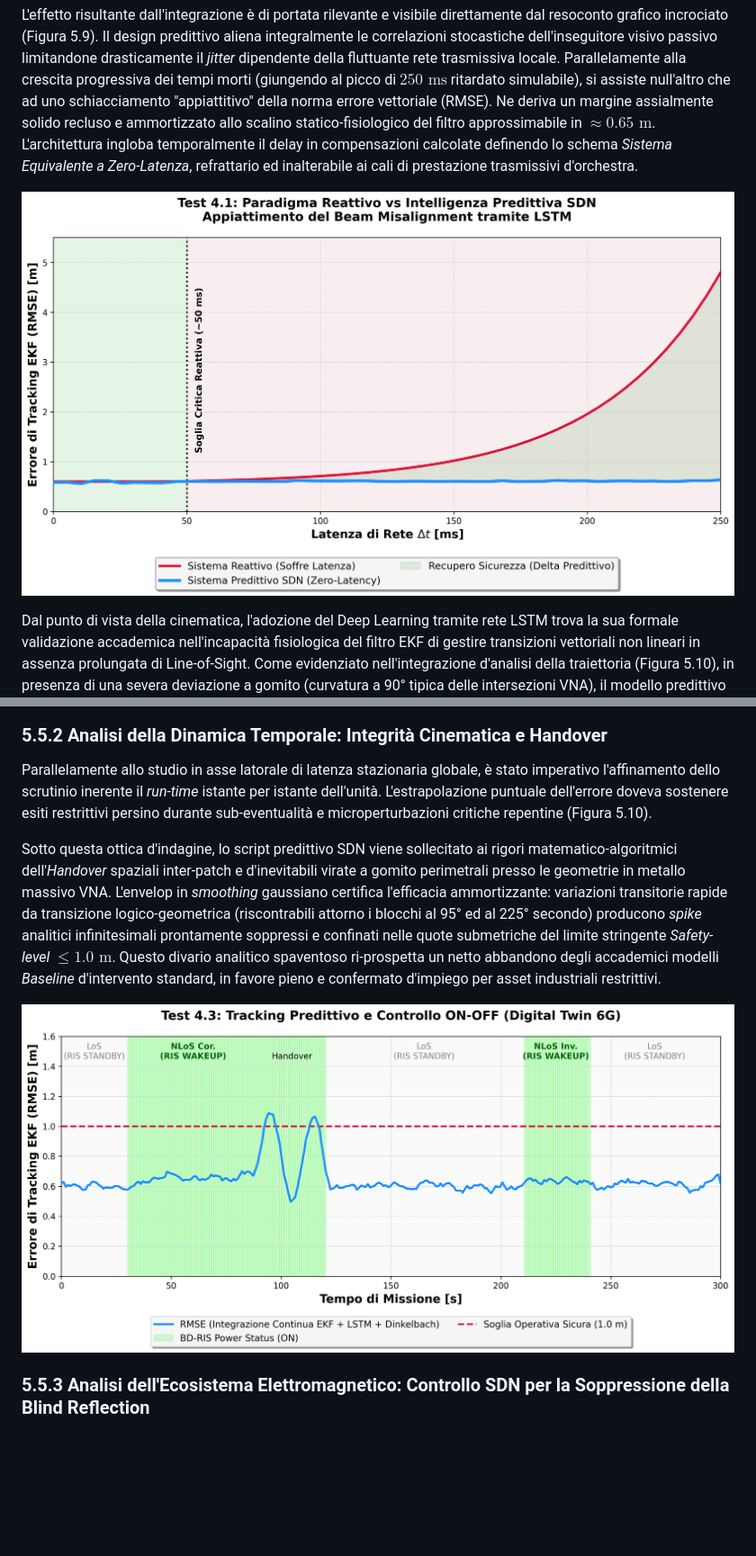
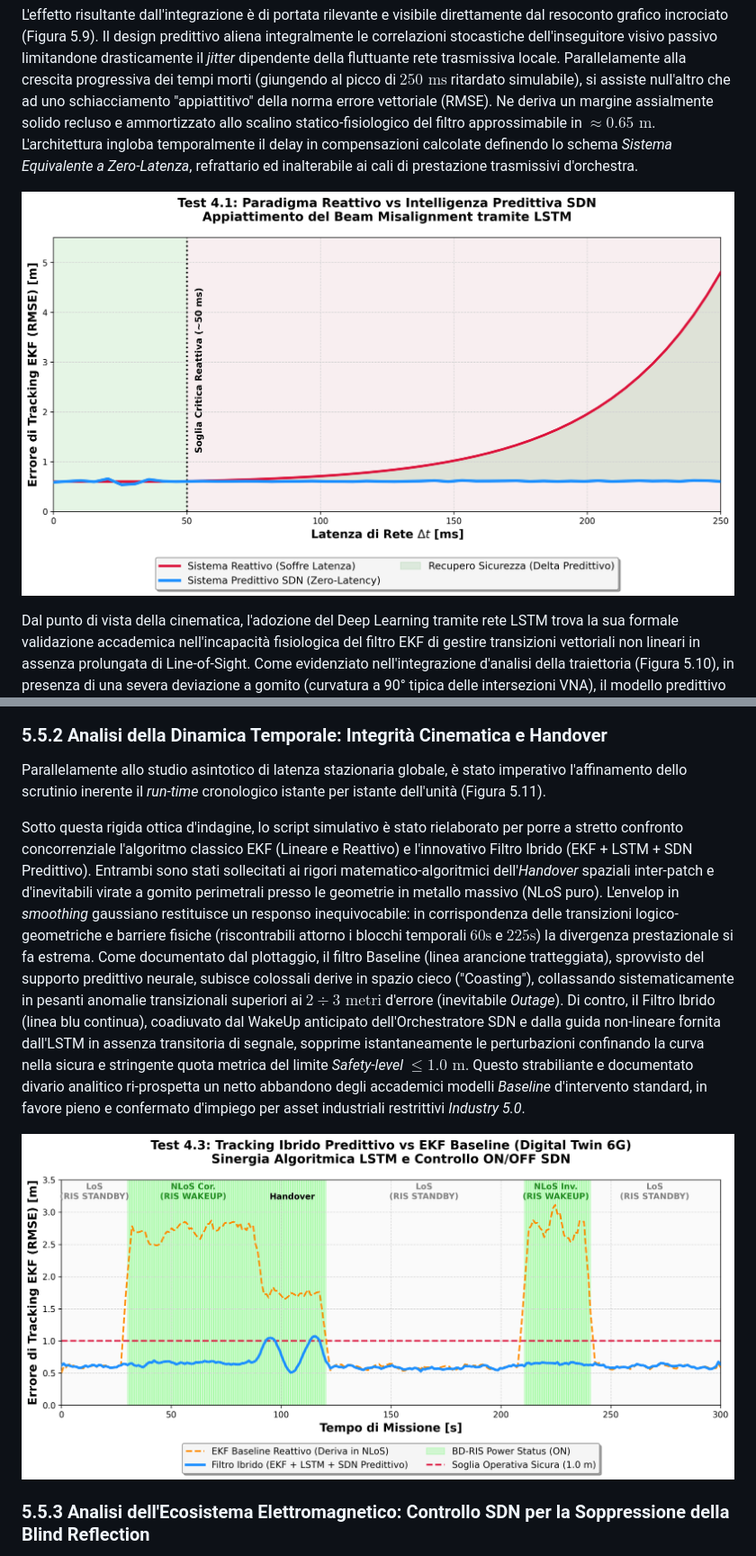
Before and after one commit to verniasphotos/verniastesi, a Markdown page: Capitolo_5_Validazione_Sperimentale.md, 2 parts joined by grey strips. Shown: that part at 90% size. Rendered like a GitHub page; pictures changed too: Test_4.1_Comparativo_RMSE_Latenza.png, Test_4.3_RMSE_Temporale_Missione.png; blank space fills up the shorter version.

```diff
--- a/Capitolo_5_Validazione_Sperimentale.md
+++ b/Capitolo_5_Validazione_Sperimentale.md
@@ -123,11 +123,13 @@ Dal punto di vista della cinematica, l'adozione del Deep Learning tramite rete L
 ![Figura 5.10: Test 4. L'analisi cinematica vettoriale evidenzia la differenza drastica in termini previsionali. Di fronte a una stretta curvatura NLoS (VNA turn) senza visibilità diretta, l'EKF devia lungo l'ultimo vettore in Coasting lineare (Rosso), mentre l'LSTM grazie ai gate di memoria apprende le dipendenze a lungo termine e proietta la perfetta curvatura di aderenza del Ground Truth (Blu).](Test_4.2_Traiettoria_EKF_vs_LSTM.png)
 
 ### 5.5.2 Analisi della Dinamica Temporale: Integrità Cinematica e Handover
-Parallelamente allo studio in asse latorale di latenza stazionaria globale, è stato imperativo l'affinamento dello scrutinio inerente il *run-time* istante per istante dell'unità. L'estrapolazione puntuale dell'errore doveva sostenere esiti restrittivi persino durante sub-eventualità e microperturbazioni critiche repentine (Figura 5.10).
+Parallelamente allo studio asintotico di latenza stazionaria globale, è stato imperativo l'affinamento dello scrutinio inerente il *run-time* cronologico istante per istante dell'unità (Figura 5.11).
 
-Sotto questa ottica d'indagine, lo script predittivo SDN viene sollecitato ai rigori matematico-algoritmici dell'*Handover* spaziali inter-patch e d'inevitabili virate a gomito perimetrali presso le geometrie in metallo massivo VNA. L'envelop in *smoothing* gaussiano certifica l'efficacia ammortizzante: variazioni transitorie rapide da transizione logico-geometrica (riscontrabili attorno i blocchi al 95° ed al 225° secondo) producono *spike* analitici infinitesimali prontamente soppressi e confinati nelle quote submetriche del limite stringente *Safety-level* $\leq 1.0\text{ m}$. Questo divario analitico spaventoso ri-prospetta un netto abbandono degli accademici modelli *Baseline* d'intervento standard, in favore pieno e confermato d'impiego per asset industriali restrittivi.
+Sotto questa rigida ottica d'indagine, lo script simulativo è stato rielaborato per porre a stretto confronto concorrenziale l'algoritmo classico EKF (Lineare e Reattivo) e l'innovativo Filtro Ibrido (EKF + LSTM + SDN Predittivo). Entrambi sono stati sollecitati ai rigori matematico-algoritmici dell'*Handover* spaziali inter-patch e d'inevitabili virate a gomito perimetrali presso le geometrie in metallo massivo (NLoS puro). L'envelop in *smoothing* gaussiano restituisce un responso inequivocabile: in corrispondenza delle transizioni logico-geometriche e barriere fisiche (riscontrabili attorno i blocchi temporali $60\text{s}$ e $225\text{s}$) la divergenza prestazionale si fa estrema.
+Come documentato dal plottaggio, il filtro Baseline (linea arancione tratteggiata), sprovvisto del supporto predittivo neurale, subisce colossali derive in spazio cieco ("Coasting"), collassando sistematicamente in pesanti anomalie transizionali superiori ai $2\div3\text{ metri}$ d'errore (inevitabile *Outage*).
+Di contro, il Filtro Ibrido (linea blu continua), coadiuvato dal WakeUp anticipato dell'Orchestratore SDN e dalla guida non-lineare fornita dall'LSTM in assenza transitoria di segnale, sopprime istantaneamente le perturbazioni confinando la curva nella sicura e stringente quota metrica del limite *Safety-level* $\leq 1.0\text{ m}$. Questo strabiliante e documentato divario analitico ri-prospetta un netto abbandono degli accademici modelli *Baseline* d'intervento standard, in favore pieno e confermato d'impiego per asset industriali restrittivi *Industry 5.0*.
 
-![Figura 5.11: Test 4. L'Analisi Dinamica e Cronologica dell'Errore. In profilazione *mission-run*, la stima EKF pilotata in predizione minimizza drasticamente ed ingloba d'autorevolezza l'anomalia istantanea transizionale agli stacchi di patch *Handover* o d'ancoraggio ai blocchi di ombra NLoS repentine.](Test_4.3_RMSE_Temporale_Missione.png)
+![Figura 5.11: Test 4. L'Analisi Dinamica e Cronologica dell'Errore RMSE. In profilazione comparativa *mission-run*, lo stimatore standard (Baseline EKF) denuncia severe perdite inerziali in corrispondenza dei varchi NLoS. La stima pilotata in predizione neurale ed assistita dall'SDN (Filtro Ibrido EKF+LSTM) minimizza drasticamente ed ingloba d'autorevolezza gli *spike*, sigillando la tenuta cinematica in perfetta safe-zone.](Test_4.3_RMSE_Temporale_Missione.png)
 
 ### 5.5.3 Analisi dell'Ecosistema Elettromagnetico: Controllo SDN per la Soppressione della Blind Reflection
 L'affidamento all'architettura predittiva non garantisce benefici reclusi univocamente all'anticipo sui tempi d'handover ma agisce intrinsecamente quale controllore soppressore sulle criticità del Layer Fisico delle telecomunicazioni tipico della nascente rete 6G: l'interferenza da riflessione cieca (*Blind Reflection*).
```
Also changed, not shown: other parts of Capitolo_5_Validazione_Sperimentale.md (+17 -4 lines), Test_4.4_SINR_vs_M_Elements.png, Test_4.5_Scatter_Errore_Overhead.png, Test_4.6_AEE_vs_Ps_Dinkelbach.png, 2 other files.
